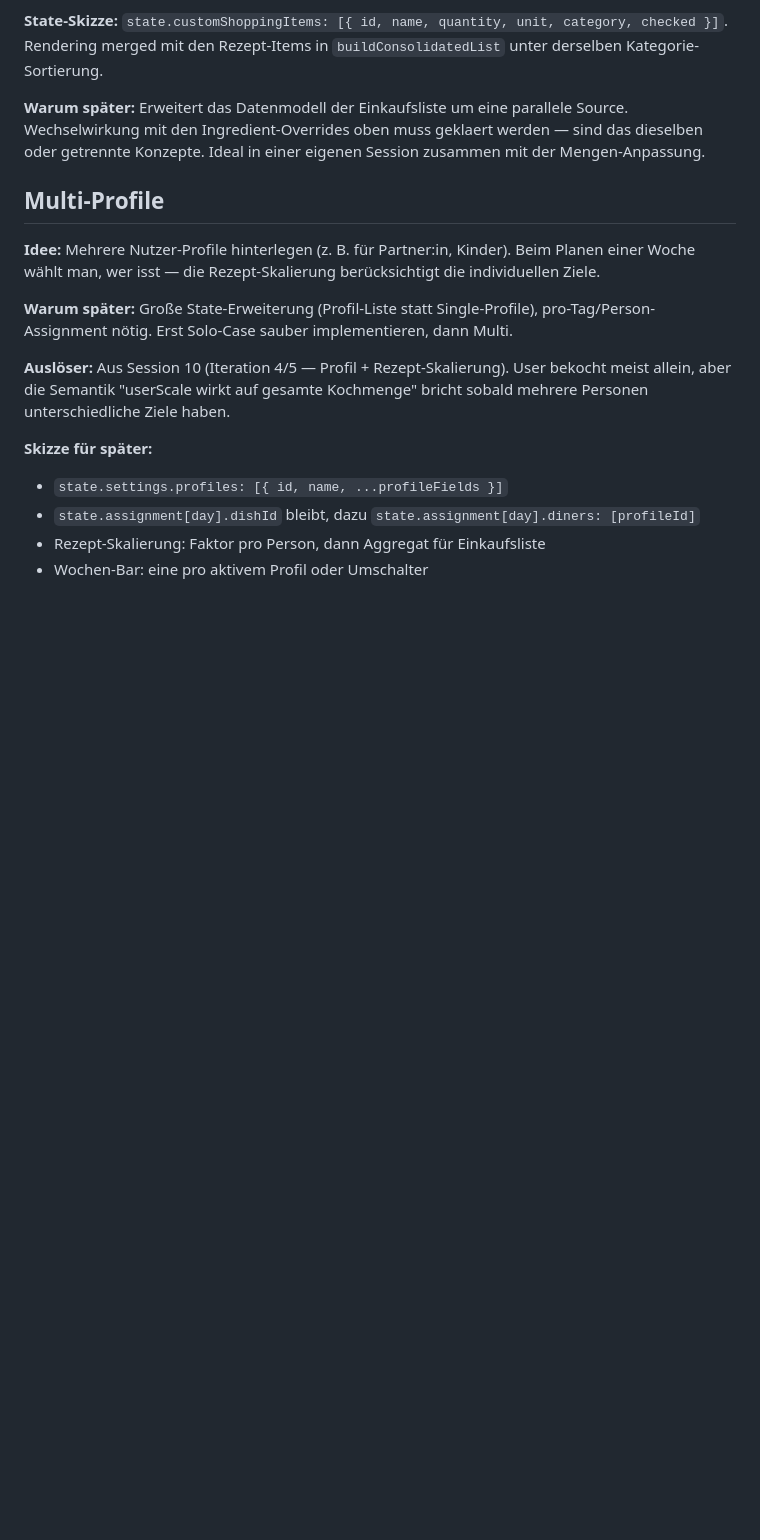
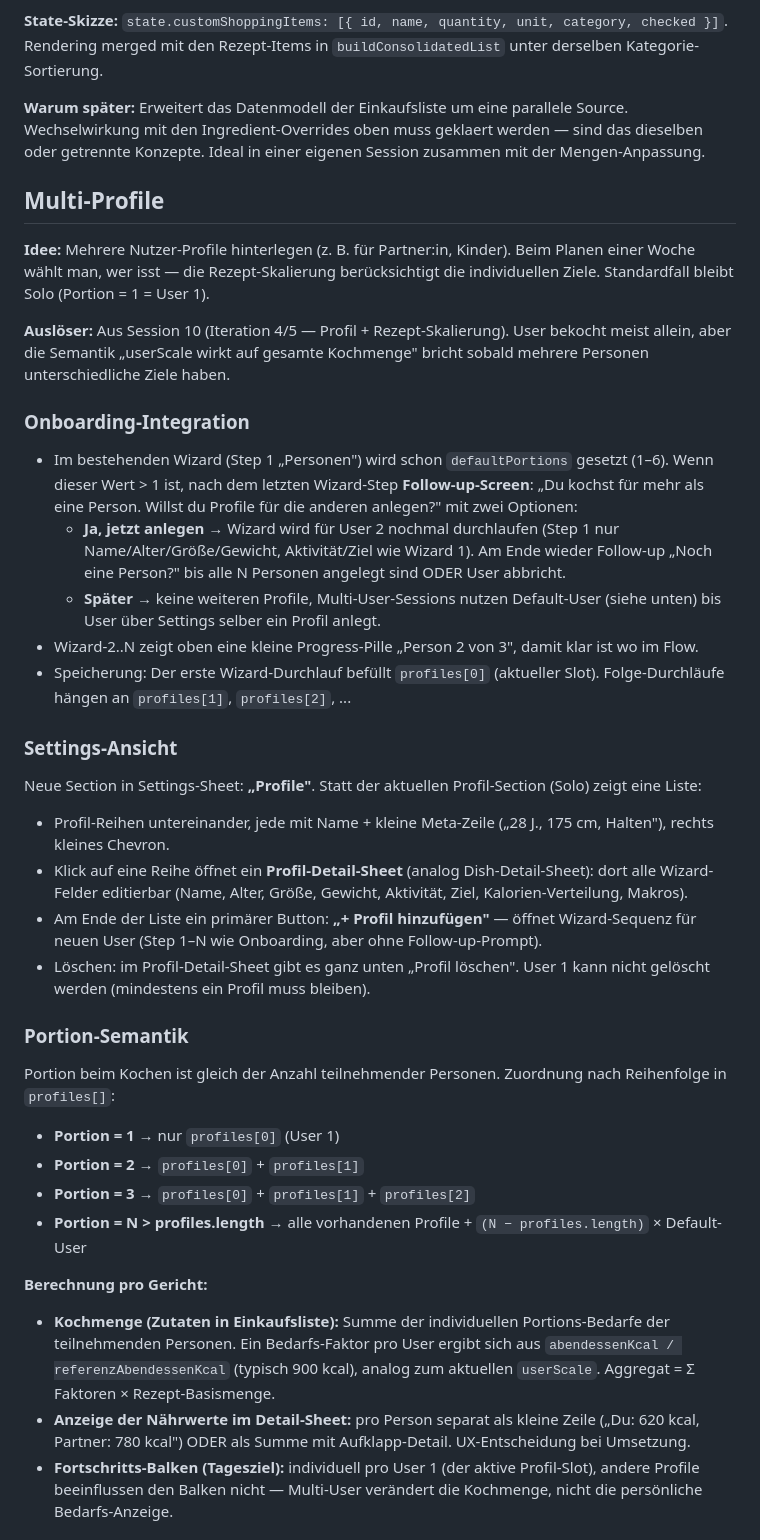
Before and after one commit to shogun160/mahlzeit-app, a Markdown page: docs/redesign/backlog.md, the part around one of its changes. GitHub-like rendering; blank space fills up the shorter version.

```diff
--- a/docs/redesign/backlog.md
+++ b/docs/redesign/backlog.md
@@ -60,14 +60,39 @@ Ideen, die nicht direkt in einer Iteration umgesetzt werden, aber nicht verloren
 
 ## Multi-Profile
 
-**Idee:** Mehrere Nutzer-Profile hinterlegen (z. B. für Partner:in, Kinder). Beim Planen einer Woche wählt man, wer isst — die Rezept-Skalierung berücksichtigt die individuellen Ziele.
+**Idee:** Mehrere Nutzer-Profile hinterlegen (z. B. für Partner:in, Kinder). Beim Planen einer Woche wählt man, wer isst — die Rezept-Skalierung berücksichtigt die individuellen Ziele. Standardfall bleibt Solo (Portion = 1 = User 1).
 
-**Warum später:** Große State-Erweiterung (Profil-Liste statt Single-Profile), pro-Tag/Person-Assignment nötig. Erst Solo-Case sauber implementieren, dann Multi.
+**Auslöser:** Aus Session 10 (Iteration 4/5 — Profil + Rezept-Skalierung). User bekocht meist allein, aber die Semantik „userScale wirkt auf gesamte Kochmenge" bricht sobald mehrere Personen unterschiedliche Ziele haben.
 
-**Auslöser:** Aus Session 10 (Iteration 4/5 — Profil + Rezept-Skalierung). User bekocht meist allein, aber die Semantik "userScale wirkt auf gesamte Kochmenge" bricht sobald mehrere Personen unterschiedliche Ziele haben.
+### Onboarding-Integration
 
-**Skizze für später:**
-- `state.settings.profiles: [{ id, name, ...profileFields }]`
-- `state.assignment[day].dishId` bleibt, dazu `state.assignment[day].diners: [profileId]`
-- Rezept-Skalierung: Faktor pro Person, dann Aggregat für Einkaufsliste
-- Wochen-Bar: eine pro aktivem Profil oder Umschalter
+- Im bestehenden Wizard (Step 1 „Personen") wird schon `defaultPortions` gesetzt (1–6). Wenn dieser Wert > 1 ist, nach dem letzten Wizard-Step **Follow-up-Screen**: „Du kochst für mehr als eine Person. Willst du Profile für die anderen anlegen?" mit zwei Optionen:
+  - **Ja, jetzt anlegen** → Wizard wird für User 2 nochmal durchlaufen (Step 1 nur Name/Alter/Größe/Gewicht, Aktivität/Ziel wie Wizard 1). Am Ende wieder Follow-up „Noch eine Person?" bis alle N Personen angelegt sind ODER User abbricht.
+  - **Später** → keine weiteren Profile, Multi-User-Sessions nutzen Default-User (siehe unten) bis User über Settings selber ein Profil anlegt.
+- Wizard-2..N zeigt oben eine kleine Progress-Pille „Person 2 von 3", damit klar ist wo im Flow.
+- Speicherung: Der erste Wizard-Durchlauf befüllt `profiles[0]` (aktueller Slot). Folge-Durchläufe hängen an `profiles[1]`, `profiles[2]`, ...
+
+### Settings-Ansicht
+
+Neue Section in Settings-Sheet: **„Profile"**. Statt der aktuellen Profil-Section (Solo) zeigt eine Liste:
+
+- Profil-Reihen untereinander, jede mit Name + kleine Meta-Zeile („28 J., 175 cm, Halten"), rechts kleines Chevron.
+- Klick auf eine Reihe öffnet ein **Profil-Detail-Sheet** (analog Dish-Detail-Sheet): dort alle Wizard-Felder editierbar (Name, Alter, Größe, Gewicht, Aktivität, Ziel, Kalorien-Verteilung, Makros).
+- Am Ende der Liste ein primärer Button: **„+ Profil hinzufügen"** — öffnet Wizard-Sequenz für neuen User (Step 1–N wie Onboarding, aber ohne Follow-up-Prompt).
+- Löschen: im Profil-Detail-Sheet gibt es ganz unten „Profil löschen". User 1 kann nicht gelöscht werden (mindestens ein Profil muss bleiben).
+
+### Portion-Semantik
+
+Portion beim Kochen ist gleich der Anzahl teilnehmender Personen. Zuordnung nach Reihenfolge in `profiles[]`:
+
+- **Portion = 1** → nur `profiles[0]` (User 1)
+- **Portion = 2** → `profiles[0]` + `profiles[1]`
+- **Portion = 3** → `profiles[0]` + `profiles[1]` + `profiles[2]`
+- **Portion = N > profiles.length** → alle vorhandenen Profile + `(N − profiles.length)` × Default-User
+
+**Berechnung pro Gericht:**
+
+- **Kochmenge (Zutaten in Einkaufsliste):** Summe der individuellen Portions-Bedarfe der teilnehmenden Personen. Ein Bedarfs-Faktor pro User ergibt sich aus `abendessenKcal / referenzAbendessenKcal` (typisch 900 kcal), analog zum aktuellen `userScale`. Aggregat = Σ Faktoren × Rezept-Basismenge.
+- **Anzeige der Nährwerte im Detail-Sheet:** pro Person separat als kleine Zeile („Du: 620 kcal, Partner: 780 kcal") ODER als Summe mit Aufklapp-Detail. UX-Entscheidung bei Umsetzung.
+- **Fortschritts-Balken (Tagesziel):** individuell pro User 1 (der aktive Profil-Slot), andere Profile beeinflussen den Balken nicht — Multi-User verändert die Kochmenge, nicht die persönliche Bedarfs-Anzeige.
+
```
Also changed, not shown: other parts of docs/redesign/backlog.md (+63 -0 lines).
